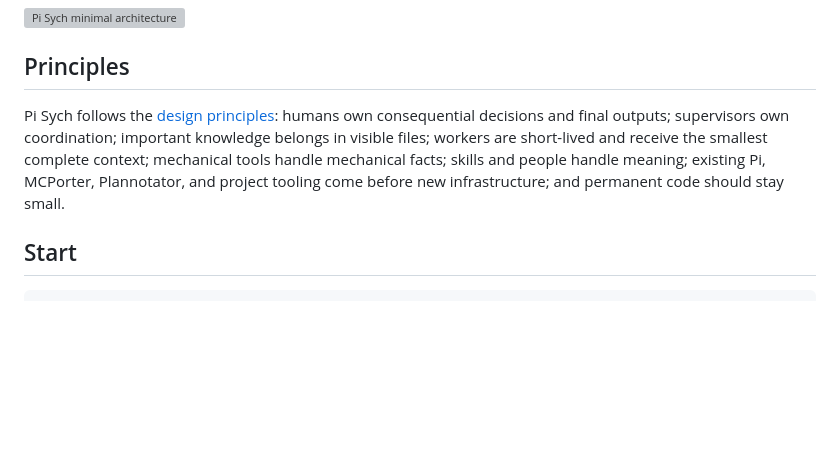
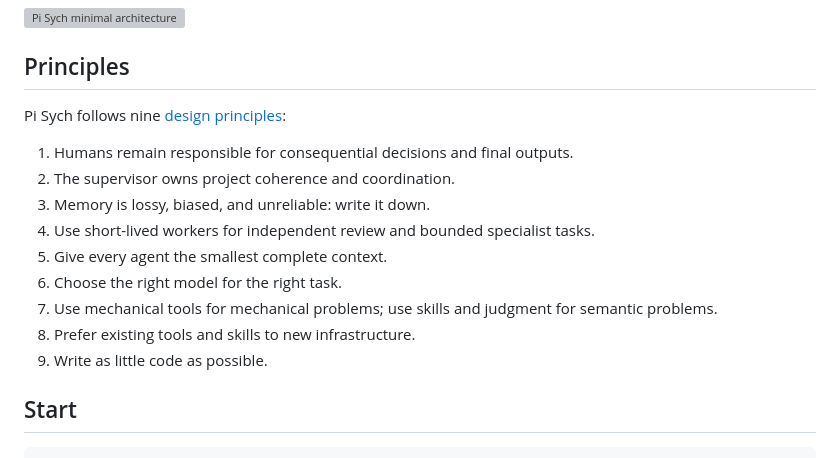
Before and after one commit to Joao-O-Santos/pi-sych, a Markdown page: README.md, the part around the change. Drawn GitHub-style; blank space fills up the shorter version; grey boxes are pictures that could not be loaded.

Commit message:
docs: list design principles in readme

```diff
--- a/README.md
+++ b/README.md
@@ -6,7 +6,17 @@ Pi Sych is a small Pi package for serious writing, research, analysis, and softw
 
 ## Principles
 
-Pi Sych follows the [design principles](principles.md): humans own consequential decisions and final outputs; supervisors own coordination; important knowledge belongs in visible files; workers are short-lived and receive the smallest complete context; mechanical tools handle mechanical facts; skills and people handle meaning; existing Pi, MCPorter, Plannotator, and project tooling come before new infrastructure; and permanent code should stay small.
+Pi Sych follows nine [design principles](principles.md):
+
+1. Humans remain responsible for consequential decisions and final outputs.
+2. The supervisor owns project coherence and coordination.
+3. Memory is lossy, biased, and unreliable: write it down.
+4. Use short-lived workers for independent review and bounded specialist tasks.
+5. Give every agent the smallest complete context.
+6. Choose the right model for the right task.
+7. Use mechanical tools for mechanical problems; use skills and judgment for semantic problems.
+8. Prefer existing tools and skills to new infrastructure.
+9. Write as little code as possible.
 
 ## Start
 
```
Also changed, not shown: SYNC.md (+4 -4 lines).
